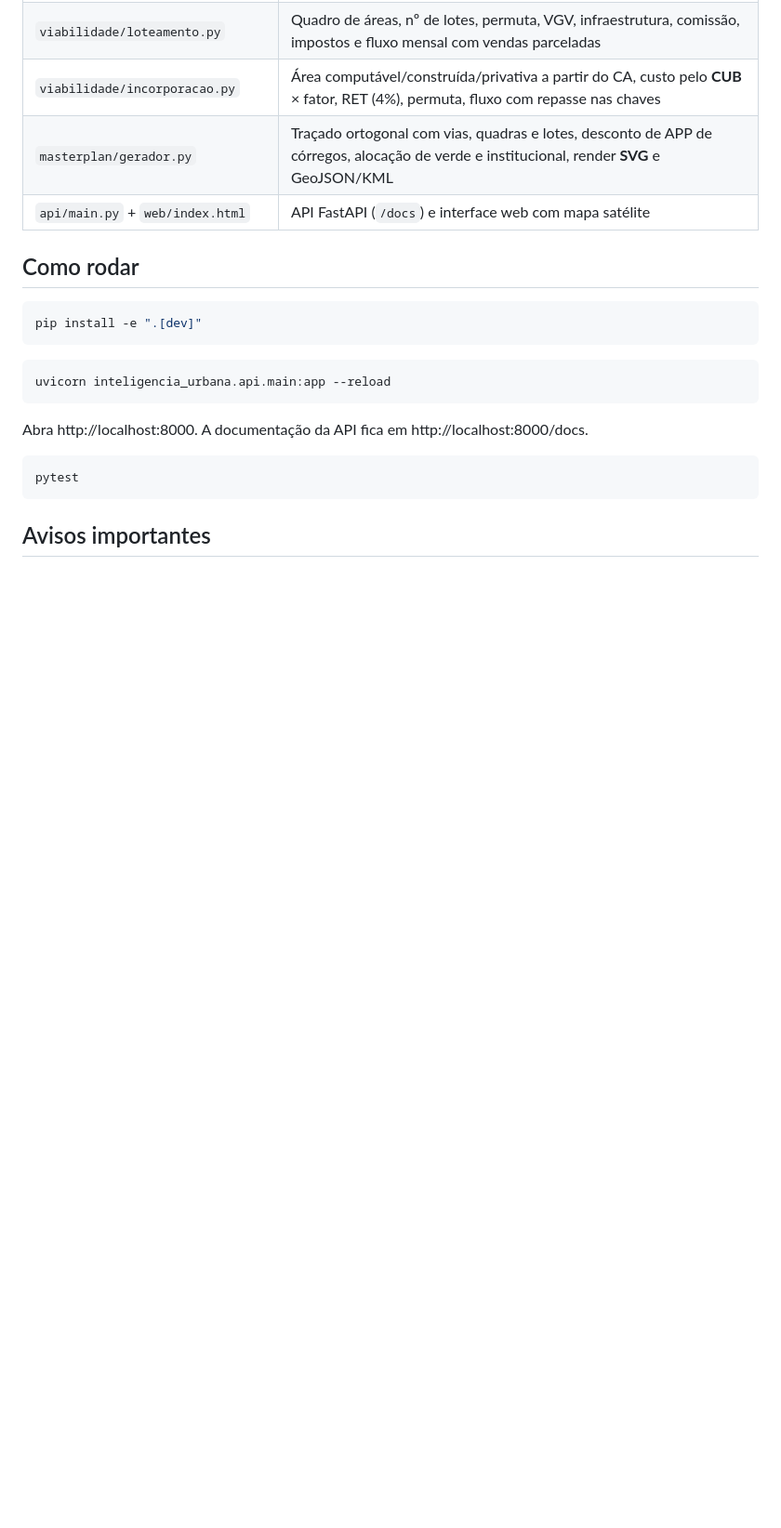
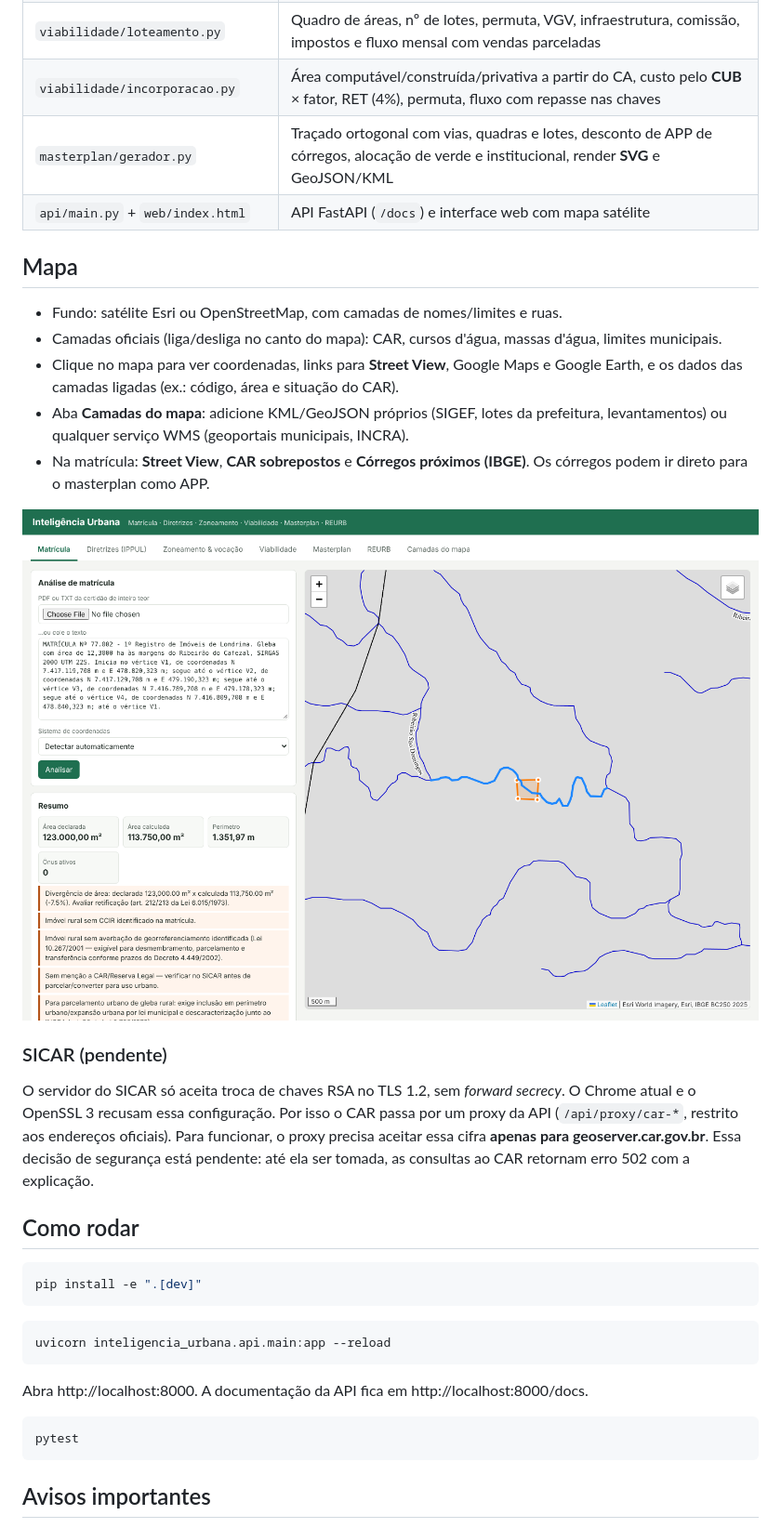
Before and after one commit to eaumbel/inteligencia_urbana, a Markdown page: README.md, the part around one of its changes. Shown at 93% size. Rendered like a GitHub page; pictures changed too: docs/img/4_drenagem.png (added); blank space fills up the shorter version.

```diff
--- a/README.md
+++ b/README.md
@@ -22,6 +23,26 @@ Municípios iniciais: **Londrina, Cambé, Rolândia e Ibiporã** (PR). Outros en
 | `viabilidade/incorporacao.py` | Área computável/construída/privativa a partir do CA, custo pelo **CUB** × fator, RET (4%), permuta, fluxo com repasse nas chaves |
 | `masterplan/gerador.py` | Traçado ortogonal com vias, quadras e lotes, desconto de APP de córregos, alocação de verde e institucional, render **SVG** e GeoJSON/KML |
 | `api/main.py` + `web/index.html` | API FastAPI (`/docs`) e interface web com mapa satélite |
+
+## Mapa
+
+- Fundo: satélite Esri ou OpenStreetMap, com camadas de nomes/limites e ruas.
+- Camadas oficiais (liga/desliga no canto do mapa): CAR, cursos d'água, massas d'água, limites municipais.
+- Clique no mapa para ver coordenadas, links para **Street View**, Google Maps e Google Earth, e os dados das
+  camadas ligadas (ex.: código, área e situação do CAR).
+- Aba **Camadas do mapa**: adicione KML/GeoJSON próprios (SIGEF, lotes da prefeitura, levantamentos) ou
+  qualquer serviço WMS (geoportais municipais, INCRA).
+- Na matrícula: **Street View**, **CAR sobrepostos** e **Córregos próximos (IBGE)**. Os córregos podem ir direto
+  para o masterplan como APP.
+
+![Hidrografia](docs/img/4_drenagem.png)
+
+### SICAR (pendente)
+
+O servidor do SICAR só aceita troca de chaves RSA no TLS 1.2, sem *forward secrecy*. O Chrome atual e o OpenSSL 3
+recusam essa configuração. Por isso o CAR passa por um proxy da API (`/api/proxy/car-*`, restrito aos endereços
+oficiais). Para funcionar, o proxy precisa aceitar essa cifra **apenas para geoserver.car.gov.br**. Essa decisão
+de segurança está pendente: até ela ser tomada, as consultas ao CAR retornam erro 502 com a explicação.
 
 ## Como rodar
 
```
Also changed, not shown: other parts of README.md (+1 -0 lines), docs/ROADMAP.md (+7 -0 lines), docs/img/5_masterplan_app.png (added), 4 other files.
